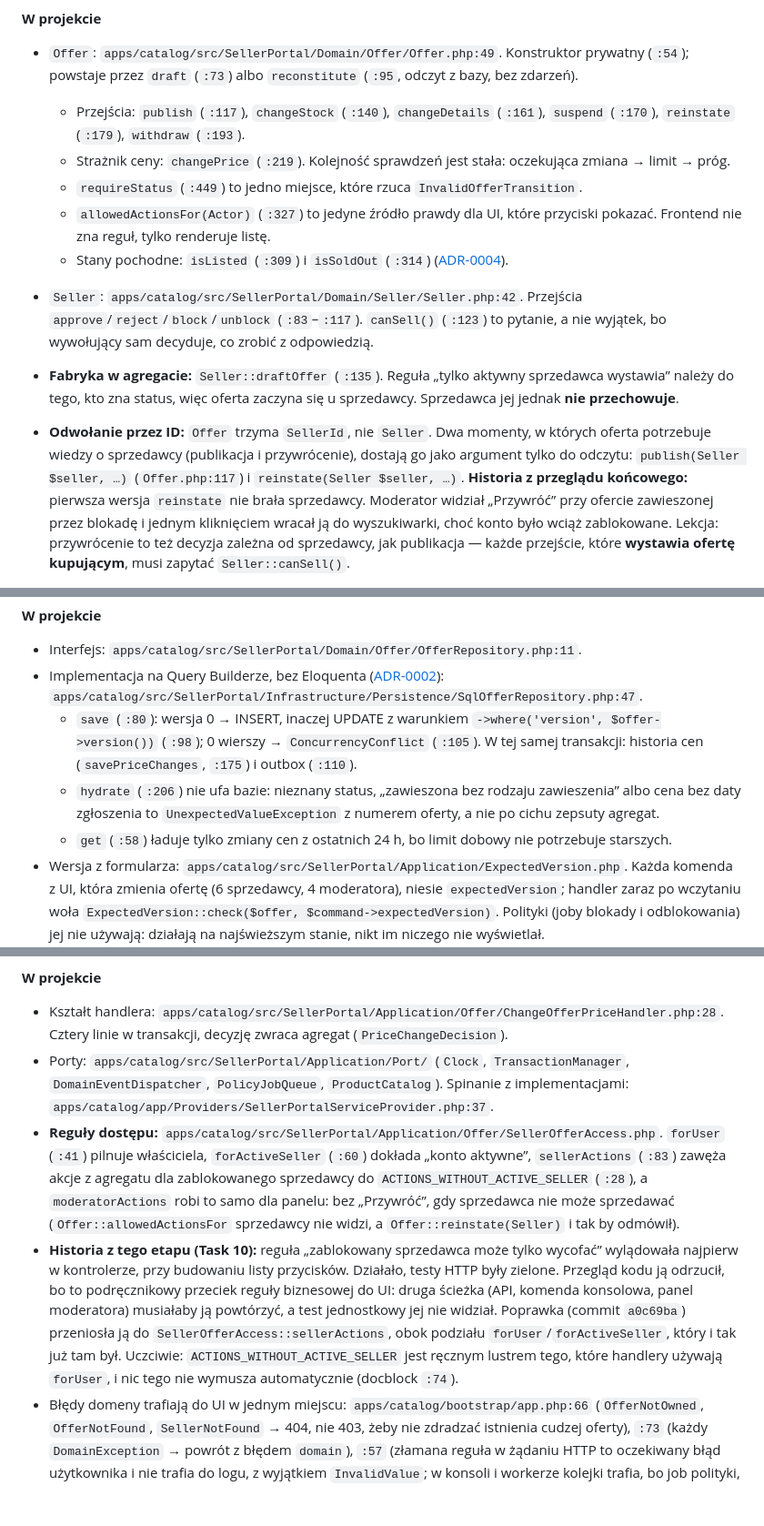
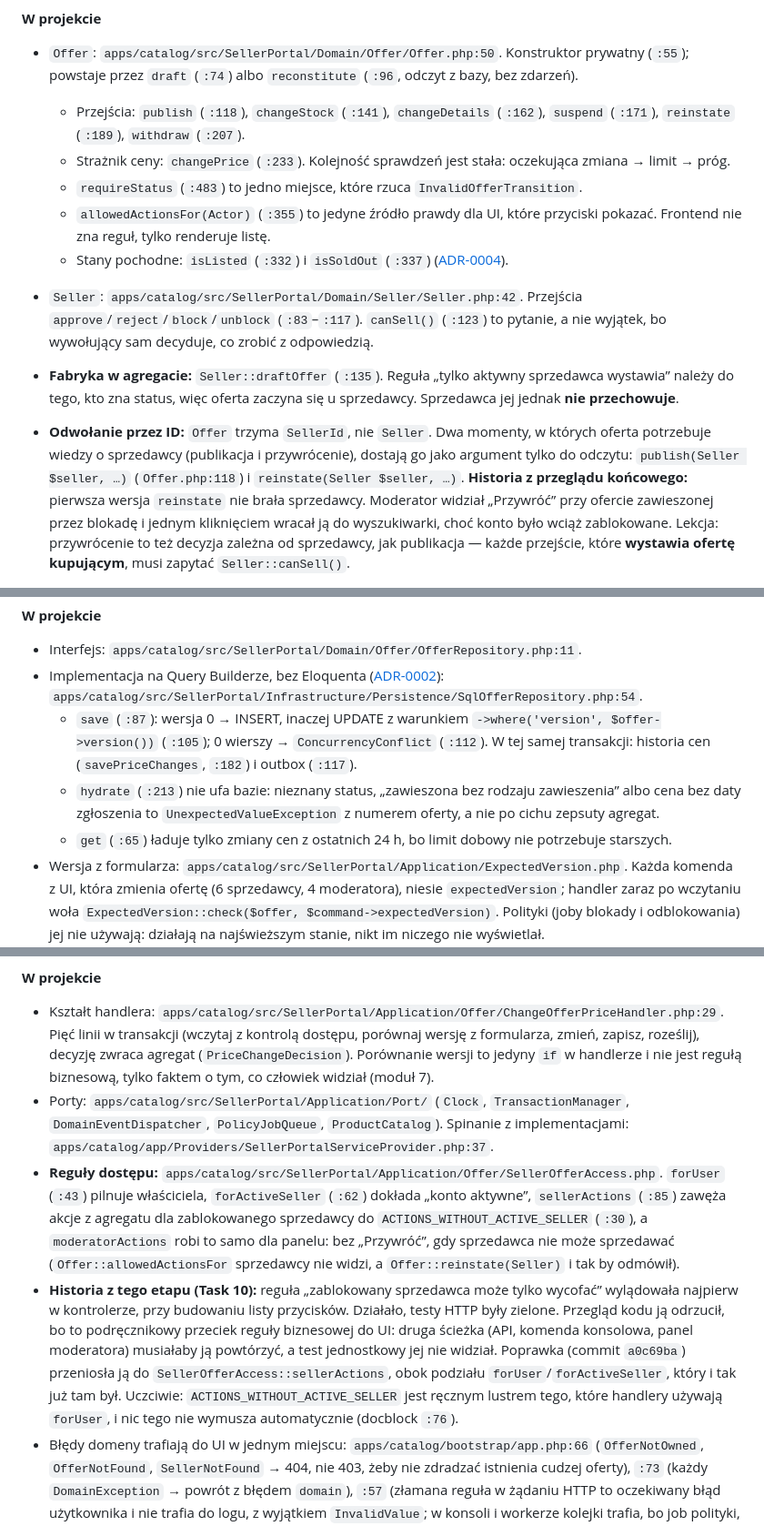
Before and after one commit to Dommmin/elastic, a Markdown page: docs/10-DDD.md, 3 parts joined by grey strips. Shown at 91% size. Drawn GitHub-style; blank space fills up the shorter version.

```diff
--- a/docs/10-DDD.md
+++ b/docs/10-DDD.md
@@ -570,17 +570,17 @@ zmienia jeden agregat”.
 
 **W projekcie**
 
-- `Offer`: `apps/catalog/src/SellerPortal/Domain/Offer/Offer.php:49`.
-  Konstruktor prywatny (`:54`); powstaje przez `draft` (`:73`) albo
-  `reconstitute` (`:95`, odczyt z bazy, bez zdarzeń).
-  - Przejścia: `publish` (`:117`), `changeStock` (`:140`), `changeDetails` (`:161`),
-    `suspend` (`:170`), `reinstate` (`:179`), `withdraw` (`:193`).
-  - Strażnik ceny: `changePrice` (`:219`). Kolejność sprawdzeń jest stała:
+- `Offer`: `apps/catalog/src/SellerPortal/Domain/Offer/Offer.php:50`.
+  Konstruktor prywatny (`:55`); powstaje przez `draft` (`:74`) albo
+  `reconstitute` (`:96`, odczyt z bazy, bez zdarzeń).
+  - Przejścia: `publish` (`:118`), `changeStock` (`:141`), `changeDetails` (`:162`),
+    `suspend` (`:171`), `reinstate` (`:189`), `withdraw` (`:207`).
+  - Strażnik ceny: `changePrice` (`:233`). Kolejność sprawdzeń jest stała:
     oczekująca zmiana → limit → próg.
-  - `requireStatus` (`:449`) to jedno miejsce, które rzuca `InvalidOfferTransition`.
-  - `allowedActionsFor(Actor)` (`:327`) to jedyne źródło prawdy dla UI, które
+  - `requireStatus` (`:483`) to jedno miejsce, które rzuca `InvalidOfferTransition`.
+  - `allowedActionsFor(Actor)` (`:355`) to jedyne źródło prawdy dla UI, które
     przyciski pokazać. Frontend nie zna reguł, tylko renderuje listę.
-  - Stany pochodne: `isListed` (`:309`) i `isSoldOut` (`:314`)
+  - Stany pochodne: `isListed` (`:332`) i `isSoldOut` (`:337`)
     ([ADR-0004](adr/0004-wyprzedana-jako-stan-pochodny.md)).
 - `Seller`: `apps/catalog/src/SellerPortal/Domain/Seller/Seller.php:42`.
   Przejścia `approve`/`reject`/`block`/`unblock` (`:83`–`:117`).
@@ -592,7 +592,7 @@ zmienia jeden agregat”.
 - **Odwołanie przez ID:** `Offer` trzyma `SellerId`, nie `Seller`. Dwa
   momenty, w których oferta potrzebuje wiedzy o sprzedawcy (publikacja
   i przywrócenie), dostają go jako argument tylko do odczytu:
-  `publish(Seller $seller, …)` (`Offer.php:117`) i `reinstate(Seller $seller, …)`.
+  `publish(Seller $seller, …)` (`Offer.php:118`) i `reinstate(Seller $seller, …)`.
   **Historia z przeglądu końcowego:** pierwsza wersja `reinstate` nie brała
   sprzedawcy. Moderator widział „Przywróć” przy ofercie zawieszonej przez
   blokadę i jednym kliknięciem wracał ją do wyszukiwarki, choć konto było
@@ -763,14 +763,14 @@ wersji przy współbieżnych zapisach i rozumiesz, ile to kosztuje.
 
 - Interfejs: `apps/catalog/src/SellerPortal/Domain/Offer/OfferRepository.php:11`.
 - Implementacja na Query Builderze, bez Eloquenta ([ADR-0002](adr/0002-czysta-domena-bez-eloquenta.md)):
-  `apps/catalog/src/SellerPortal/Infrastructure/Persistence/SqlOfferRepository.php:47`.
-  - `save` (`:80`): wersja 0 → INSERT, inaczej UPDATE z warunkiem
-    `->where('version', $offer->version())` (`:98`); 0 wierszy → `ConcurrencyConflict` (`:105`).
-    W tej samej transakcji: historia cen (`savePriceChanges`, `:175`) i outbox (`:110`).
-  - `hydrate` (`:206`) nie ufa bazie: nieznany status, „zawieszona bez rodzaju
+  `apps/catalog/src/SellerPortal/Infrastructure/Persistence/SqlOfferRepository.php:54`.
+  - `save` (`:87`): wersja 0 → INSERT, inaczej UPDATE z warunkiem
+    `->where('version', $offer->version())` (`:105`); 0 wierszy → `ConcurrencyConflict` (`:112`).
+    W tej samej transakcji: historia cen (`savePriceChanges`, `:182`) i outbox (`:117`).
+  - `hydrate` (`:213`) nie ufa bazie: nieznany status, „zawieszona bez rodzaju
     zawieszenia” albo cena bez daty zgłoszenia to `UnexpectedValueException`
     z numerem oferty, a nie po cichu zepsuty agregat.
-  - `get` (`:58`) ładuje tylko zmiany cen z ostatnich 24 h, bo limit dobowy
+  - `get` (`:65`) ładuje tylko zmiany cen z ostatnich 24 h, bo limit dobowy
     nie potrzebuje starszych.
 - Wersja z formularza: `apps/catalog/src/SellerPortal/Application/ExpectedVersion.php`.
   Każda komenda z UI, która zmienia ofertę (6 sprzedawcy, 4 moderatora),
@@ -906,16 +906,19 @@ ostatecznie, ale nie gubi pracy.
 **W projekcie**
 
 - Kształt handlera:
-  `apps/catalog/src/SellerPortal/Application/Offer/ChangeOfferPriceHandler.php:28`.
-  Cztery linie w transakcji, decyzję zwraca agregat (`PriceChangeDecision`).
+  `apps/catalog/src/SellerPortal/Application/Offer/ChangeOfferPriceHandler.php:29`.
+  Pięć linii w transakcji (wczytaj z kontrolą dostępu, porównaj wersję z
+  formularza, zmień, zapisz, roześlij), decyzję zwraca agregat
+  (`PriceChangeDecision`). Porównanie wersji to jedyny `if` w handlerze i nie
+  jest regułą biznesową, tylko faktem o tym, co człowiek widział (moduł 7).
 - Porty: `apps/catalog/src/SellerPortal/Application/Port/` (`Clock`,
   `TransactionManager`, `DomainEventDispatcher`, `PolicyJobQueue`,
   `ProductCatalog`). Spinanie z implementacjami:
   `apps/catalog/app/Providers/SellerPortalServiceProvider.php:37`.
 - **Reguły dostępu:** `apps/catalog/src/SellerPortal/Application/Offer/SellerOfferAccess.php`.
-  `forUser` (`:41`) pilnuje właściciela, `forActiveSeller` (`:60`) dokłada
-  „konto aktywne”, `sellerActions` (`:83`) zawęża akcje z agregatu dla
-  zablokowanego sprzedawcy do `ACTIONS_WITHOUT_ACTIVE_SELLER` (`:28`),
+  `forUser` (`:43`) pilnuje właściciela, `forActiveSeller` (`:62`) dokłada
+  „konto aktywne”, `sellerActions` (`:85`) zawęża akcje z agregatu dla
+  zablokowanego sprzedawcy do `ACTIONS_WITHOUT_ACTIVE_SELLER` (`:30`),
   a `moderatorActions` robi to samo dla panelu: bez „Przywróć”, gdy
   sprzedawca nie może sprzedawać (`Offer::allowedActionsFor` sprzedawcy nie
   widzi, a `Offer::reinstate(Seller)` i tak by odmówił).
@@ -928,7 +931,7 @@ ostatecznie, ale nie gubi pracy.
   `SellerOfferAccess::sellerActions`, obok podziału `forUser`/`forActiveSeller`,
   który i tak już tam był. Uczciwie: `ACTIONS_WITHOUT_ACTIVE_SELLER` jest
   ręcznym lustrem tego, które handlery używają `forUser`, i nic tego nie
-  wymusza automatycznie (docblock `:74`).
+  wymusza automatycznie (docblock `:76`).
 - Błędy domeny trafiają do UI w jednym miejscu:
   `apps/catalog/bootstrap/app.php:66` (`OfferNotOwned`, `OfferNotFound`,
   `SellerNotFound` → 404, nie 403, żeby nie zdradzać istnienia cudzej oferty),
```
Also changed, not shown: other parts of docs/10-DDD.md (+7 -7 lines), docs/blog/ddd-vs-ddd-lite.md (+19 -0 lines).
